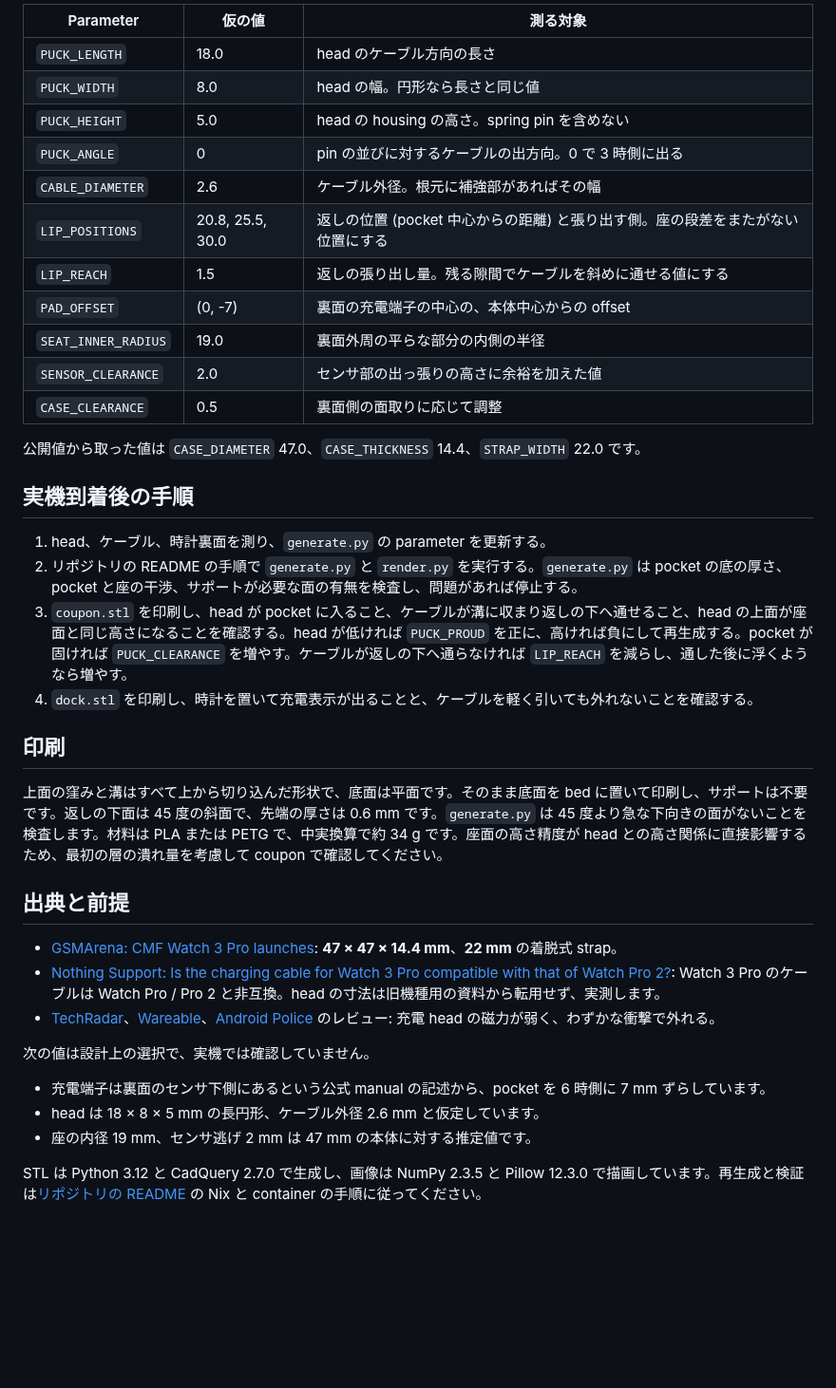
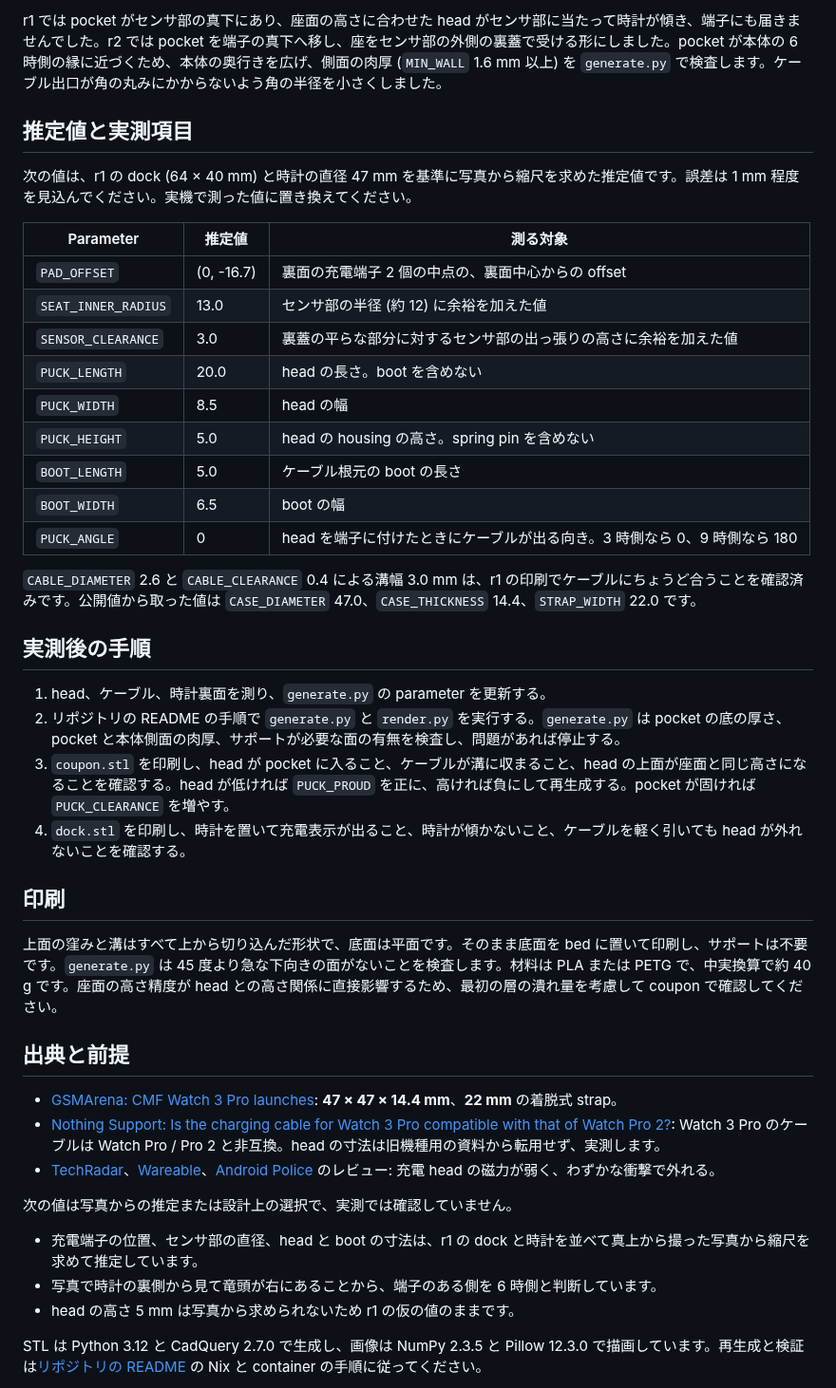
Before and after one commit to sabas0ba/printables, a Markdown page: cmf-watch-3-pro-charging-dock/README.md, the part around one of its changes. Shown at 95% size. Drawn GitHub-style; blank space fills up the shorter version.

```diff
--- a/cmf-watch-3-pro-charging-dock/README.md
+++ b/cmf-watch-3-pro-charging-dock/README.md
@@ -37,30 +45,34 @@ CMF Watch 3 Pro を文字盤を上にして机に平置きしたまま充電す
 
-| Parameter | 仮の値 | 測る対象 |
+r1 では pocket がセンサ部の真下にあり、座面の高さに合わせた head がセンサ部に当たって時計が傾き、端子にも届きませんでした。r2 では pocket を端子の真下へ移し、座をセンサ部の外側の裏蓋で受ける形にしました。pocket が本体の 6 時側の縁に近づくため、本体の奥行きを広げ、側面の肉厚 (`MIN_WALL` 1.6 mm 以上) を `generate.py` で検査します。ケーブル出口が角の丸みにかからないよう角の半径を小さくしました。
+
+## 推定値と実測項目
+
+次の値は、r1 の dock (64 × 40 mm) と時計の直径 47 mm を基準に写真から縮尺を求めた推定値です。誤差は 1 mm 程度を見込んでください。実機で測った値に置き換えてください。
+
+| Parameter | 推定値 | 測る対象 |
 | --- | --- | --- |
-| `PUCK_LENGTH` | 18.0 | head のケーブル方向の長さ |
-| `PUCK_WIDTH` | 8.0 | head の幅。円形なら長さと同じ値 |
+| `PAD_OFFSET` | (0, -16.7) | 裏面の充電端子 2 個の中点の、裏面中心からの offset |
+| `SEAT_INNER_RADIUS` | 13.0 | センサ部の半径 (約 12) に余裕を加えた値 |
+| `SENSOR_CLEARANCE` | 3.0 | 裏蓋の平らな部分に対するセンサ部の出っ張りの高さに余裕を加えた値 |
+| `PUCK_LENGTH` | 20.0 | head の長さ。boot を含めない |
+| `PUCK_WIDTH` | 8.5 | head の幅 |
 | `PUCK_HEIGHT` | 5.0 | head の housing の高さ。spring pin を含めない |
-| `PUCK_ANGLE` | 0 | pin の並びに対するケーブルの出方向。0 で 3 時側に出る |
-| `CABLE_DIAMETER` | 2.6 | ケーブル外径。根元に補強部があればその幅 |
-| `LIP_POSITIONS` | 20.8, 25.5, 30.0 | 返しの位置 (pocket 中心からの距離) と張り出す側。座の段差をまたがない位置にする |
-| `LIP_REACH` | 1.5 | 返しの張り出し量。残る隙間でケーブルを斜めに通せる値にする |
-| `PAD_OFFSET` | (0, -7) | 裏面の充電端子の中心の、本体中心からの offset |
-| `SEAT_INNER_RADIUS` | 19.0 | 裏面外周の平らな部分の内側の半径 |
-| `SENSOR_CLEARANCE` | 2.0 | センサ部の出っ張りの高さに余裕を加えた値 |
-| `CASE_CLEARANCE` | 0.5 | 裏面側の面取りに応じて調整 |
+| `BOOT_LENGTH` | 5.0 | ケーブル根元の boot の長さ |
+| `BOOT_WIDTH` | 6.5 | boot の幅 |
+| `PUCK_ANGLE` | 0 | head を端子に付けたときにケーブルが出る向き。3 時側なら 0、9 時側なら 180 |
 
-公開値から取った値は `CASE_DIAMETER` 47.0、`CASE_THICKNESS` 14.4、`STRAP_WIDTH` 22.0 です。
+`CABLE_DIAMETER` 2.6 と `CABLE_CLEARANCE` 0.4 による溝幅 3.0 mm は、r1 の印刷でケーブルにちょうど合うことを確認済みです。公開値から取った値は `CASE_DIAMETER` 47.0、`CASE_THICKNESS` 14.4、`STRAP_WIDTH` 22.0 です。
 
-## 実機到着後の手順
+## 実測後の手順
 
 1. head、ケーブル、時計裏面を測り、`generate.py` の parameter を更新する。
-2. リポジトリの README の手順で `generate.py` と `render.py` を実行する。`generate.py` は pocket の底の厚さ、pocket と座の干渉、サポートが必要な面の有無を検査し、問題があれば停止する。
-3. `coupon.stl` を印刷し、head が pocket に入ること、ケーブルが溝に収まり返しの下へ通せること、head の上面が座面と同じ高さになることを確認する。head が低ければ `PUCK_PROUD` を正に、高ければ負にして再生成する。pocket が固ければ `PUCK_CLEARANCE` を増やす。ケーブルが返しの下へ通らなければ `LIP_REACH` を減らし、通した後に浮くようなら増やす。
-4. `dock.stl` を印刷し、時計を置いて充電表示が出ることと、ケーブルを軽く引いても外れないことを確認する。
+2. リポジトリの README の手順で `generate.py` と `render.py` を実行する。`generate.py` は pocket の底の厚さ、pocket と本体側面の肉厚、サポートが必要な面の有無を検査し、問題があれば停止する。
+3. `coupon.stl` を印刷し、head が pocket に入ること、ケーブルが溝に収まること、head の上面が座面と同じ高さになることを確認する。head が低ければ `PUCK_PROUD` を正に、高ければ負にして再生成する。pocket が固ければ `PUCK_CLEARANCE` を増やす。
+4. `dock.stl` を印刷し、時計を置いて充電表示が出ること、時計が傾かないこと、ケーブルを軽く引いても head が外れないことを確認する。
 
 ## 印刷
 
-上面の窪みと溝はすべて上から切り込んだ形状で、底面は平面です。そのまま底面を bed に置いて印刷し、サポートは不要です。返しの下面は 45 度の斜面で、先端の厚さは 0.6 mm です。`generate.py` は 45 度より急な下向きの面がないことを検査します。材料は PLA または PETG で、中実換算で約 34 g です。座面の高さ精度が head との高さ関係に直接影響するため、最初の層の潰れ量を考慮して coupon で確認してください。
+上面の窪みと溝はすべて上から切り込んだ形状で、底面は平面です。そのまま底面を bed に置いて印刷し、サポートは不要です。`generate.py` は 45 度より急な下向きの面がないことを検査します。材料は PLA または PETG で、中実換算で約 40 g です。座面の高さ精度が head との高さ関係に直接影響するため、最初の層の潰れ量を考慮して coupon で確認してください。
 
 ## 出典と前提
 
@@ -68,11 +80,11 @@ CMF Watch 3 Pro を文字盤を上にして机に平置きしたまま充電す
 - [Nothing Support: Is the charging cable for Watch 3 Pro compatible with that of Watch Pro 2?](https://support.nothing.tech/hc/en-us/articles/37210046739729-Is-the-charging-cable-for-Watch-3-Pro-compatible-with-that-of-Watch-Pro-2): Watch 3 Pro のケーブルは Watch Pro / Pro 2 と非互換。head の寸法は旧機種用の資料から転用せず、実測します。
 - [TechRadar](https://www.techradar.com/health-fitness/smartwatches/cmf-watch-3-pro-review)、[Wareable](https://www.wareable.com/smartwatches/cmf-watch-3-pro-review)、[Android Police](https://www.androidpolice.com/i-tried-nothing-cmf-watch-pro-3-disappointed/) のレビュー: 充電 head の磁力が弱く、わずかな衝撃で外れる。
 
-次の値は設計上の選択で、実機では確認していません。
+次の値は写真からの推定または設計上の選択で、実測では確認していません。
 
-- 充電端子は裏面のセンサ下側にあるという公式 manual の記述から、pocket を 6 時側に 7 mm ずらしています。
-- head は 18 × 8 × 5 mm の長円形、ケーブル外径 2.6 mm と仮定しています。
-- 座の内径 19 mm、センサ逃げ 2 mm は 47 mm の本体に対する推定値です。
+- 充電端子の位置、センサ部の直径、head と boot の寸法は、r1 の dock と時計を並べて真上から撮った写真から縮尺を求めて推定しています。
+- 写真で時計の裏側から見て竜頭が右にあることから、端子のある側を 6 時側と判断しています。
+- head の高さ 5 mm は写真から求められないため r1 の仮の値のままです。
 
 STL は Python 3.12 と CadQuery 2.7.0 で生成し、画像は NumPy 2.3.5 と Pillow 12.3.0 で描画しています。再生成と検証は[リポジトリの README](../README.md) の Nix と container の手順に従ってください。
 
```
Also changed, not shown: other parts of cmf-watch-3-pro-charging-dock/README.md (+22 -14 lines), README.md (+1 -1 lines), cmf-watch-3-pro-charging-dock/preview.png, cmf-watch-3-pro-charging-dock/sections.png, cmf-watch-3-pro-charging-dock/usage.png, cmf-watch-3-pro-charging-dock/views.png, 5 other files.
